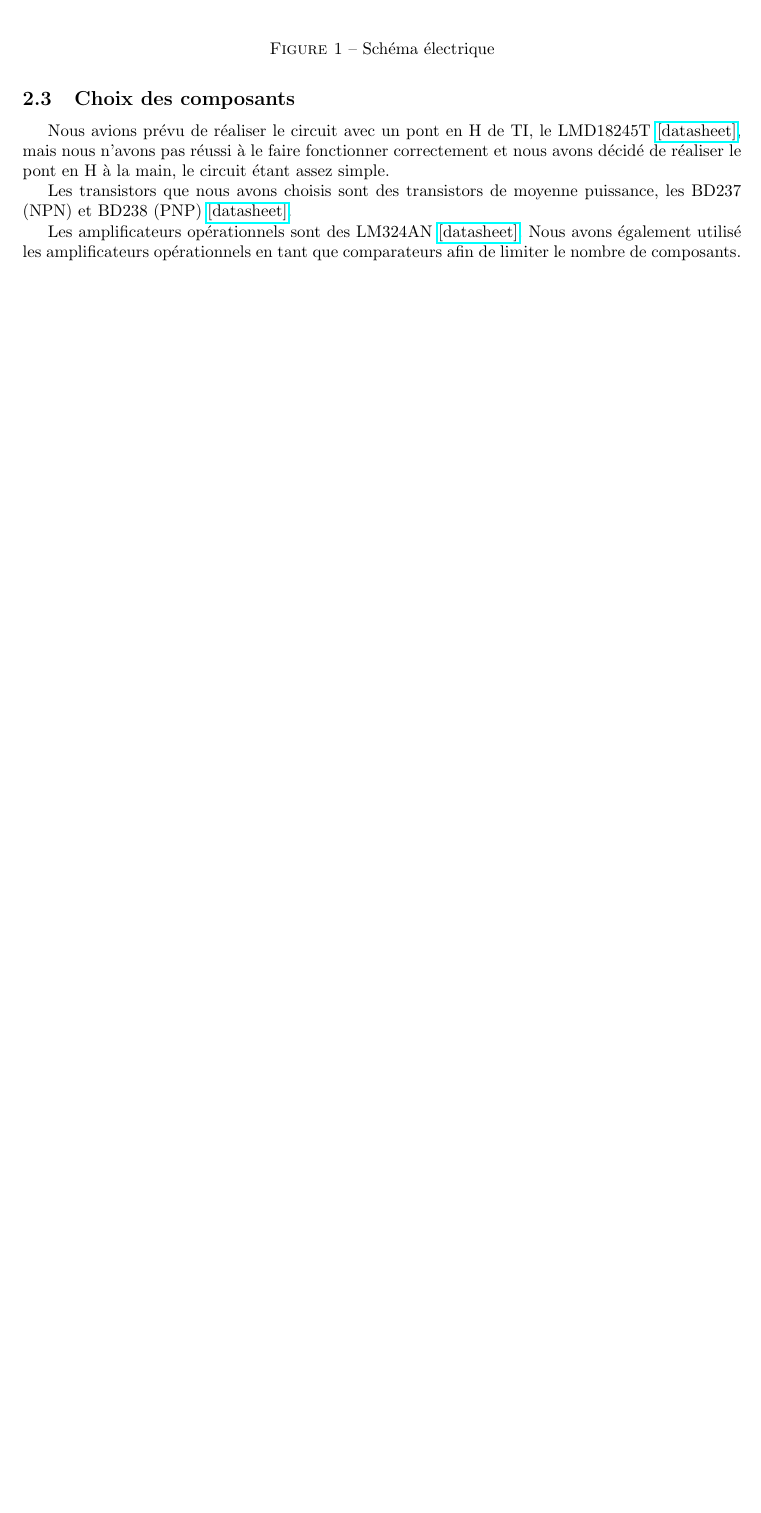
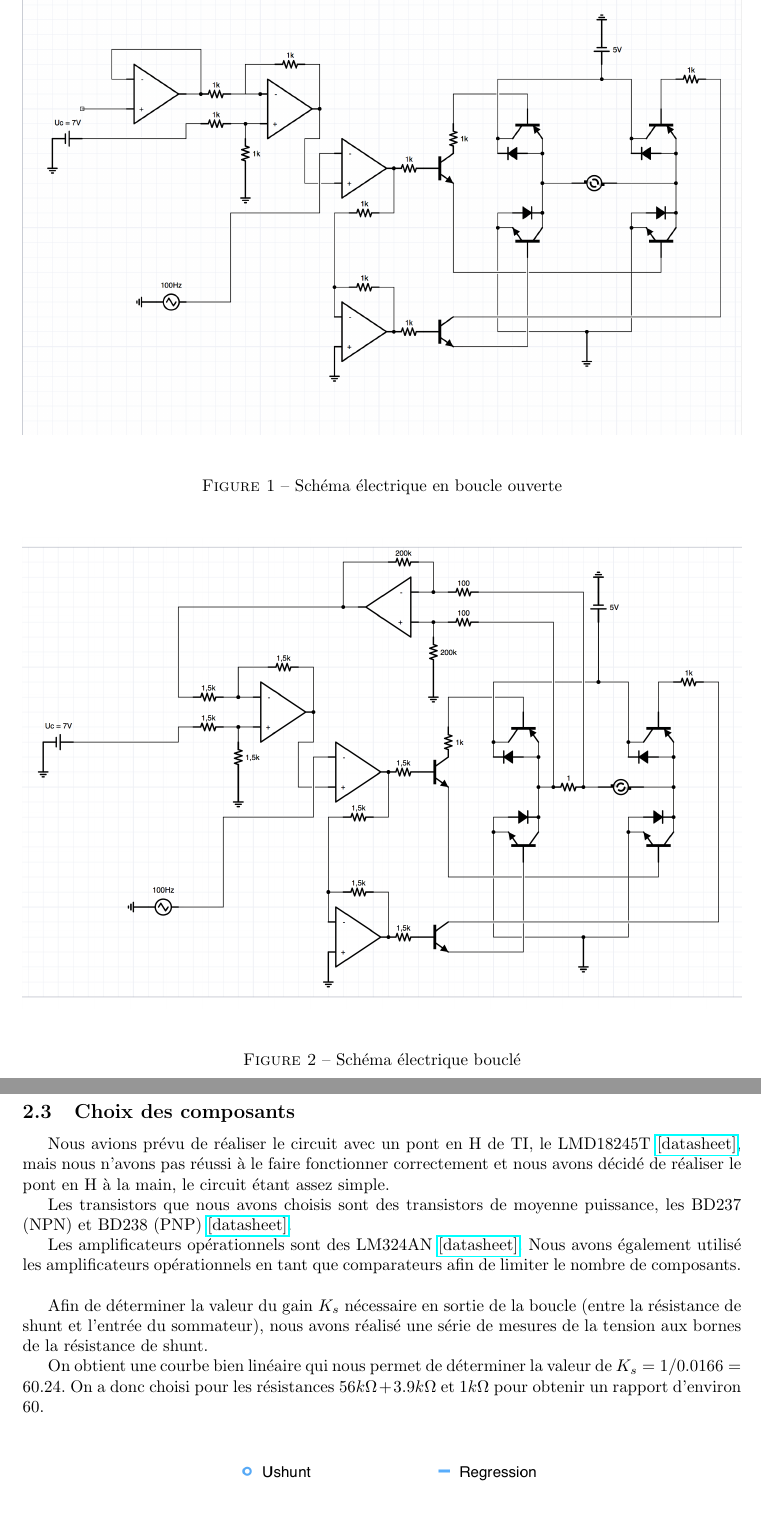
Before and after one commit to cosmith/centrale, a LaTeX document (cse/cse.tex): part of page 2 of 7 before the commit and two parts of pages 2 and 3 of 8 after it, the two joined at a grey line, cut so that both start at the same text, the shorter picture padded with empty space. Compiled offline with pdfLaTeX.

Commit message:
Update report

```diff
--- a/cse/cse.tex
+++ b/cse/cse.tex
@@ -76,8 +80,15 @@ Le pont en H permet de réaliser une amplification de puissance de la PWM. La te
 
 \begin{figure}[H]
 \centering
-	\includegraphics[width=1\textwidth]{schema}
-	\caption{Schéma électrique}
+	\includegraphics[width=1\textwidth]{schema.png}
+	\caption{Schéma électrique en boucle ouverte}
+\end{figure}
+
+
+\begin{figure}[H]
+\centering
+	\includegraphics[width=1\textwidth]{schema_boucle.png}
+	\caption{Schéma électrique bouclé}
 \end{figure}
 
 
@@ -87,4 +98,8 @@ Nous avions prévu de réaliser le circuit avec un pont en H de TI, le LMD18245T
 
 Les transistors que nous avons choisis sont des transistors de moyenne puissance, les BD237 (NPN) et BD238 (PNP) \href{http://www.onsemi.com/pub_link/Collateral/BD237-D.PDF}{[datasheet]}.
 
-Les amplificateurs opérationnels sont des LM324AN \href{https://www.fairchildsemi.com/datasheets/LM/LM324.pdf}{[datasheet]}. Nous avons également utilisé les amplificateurs opérationnels en tant que comparateurs afin de limiter le nombre de composants.
+Les amplificateurs opérationnels sont des LM324AN \href{https://www.fairchildsemi.com/datasheets/LM/LM324.pdf}{[datasheet]}. Nous avons également utilisé les amplificateurs opérationnels en tant que comparateurs afin de limiter le nombre de composants.\\
+
+Afin de déterminer la valeur du gain $K_s$ nécessaire en sortie de la boucle (entre la résistance de shunt et l'entrée du sommateur), nous avons réalisé une série de mesures de la tension aux bornes de la résistance de shunt.
+
+On obtient une courbe bien linéaire qui nous permet de déterminer la valeur de $K_s = 1/0.0166 = 60.24$. On a donc choisi pour les résistances $56k\Omega + 3.9k\Omega$ et $1k\Omega$ pour obtenir un rapport d'environ 60.
```
Also changed, not shown: cse/circuit.jpg, cse/cse.tex (25 more changed lines).
